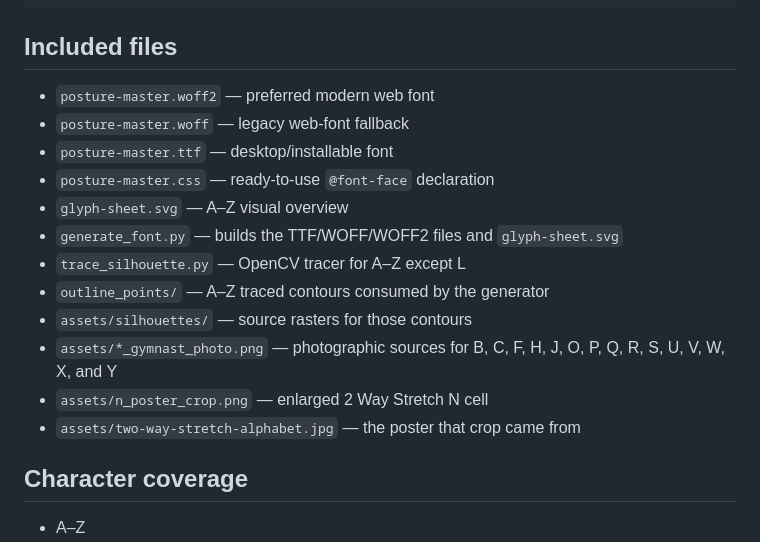
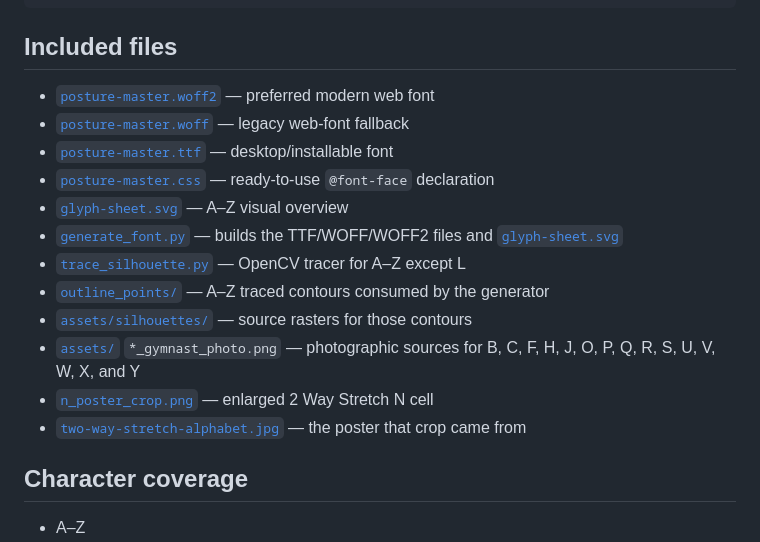
Before and after one commit to hbghlyj/posture-letters, a Markdown page: README.md, the part around the change. Drawn GitHub-style.

Commit message:
Link the Included files list
Co-authored-by: arena-agent <297053741+arena-agent@users.noreply.github.com>

```diff
--- a/README.md
+++ b/README.md
@@ -27,18 +27,18 @@ Or declare only the compact WOFF2:
 
 ## Included files
 
-- `posture-master.woff2` — preferred modern web font
-- `posture-master.woff` — legacy web-font fallback
-- `posture-master.ttf` — desktop/installable font
-- `posture-master.css` — ready-to-use `@font-face` declaration
-- `glyph-sheet.svg` — A–Z visual overview
-- `generate_font.py` — builds the TTF/WOFF/WOFF2 files and `glyph-sheet.svg`
-- `trace_silhouette.py` — OpenCV tracer for A–Z except L
-- `outline_points/` — A–Z traced contours consumed by the generator
-- `assets/silhouettes/` — source rasters for those contours
-- `assets/*_gymnast_photo.png` — photographic sources for B, C, F, H, J, O, P, Q, R, S, U, V, W, X, and Y
-- `assets/n_poster_crop.png` — enlarged 2 Way Stretch N cell
-- `assets/two-way-stretch-alphabet.jpg` — the poster that crop came from
+- [`posture-master.woff2`](posture-master.woff2) — preferred modern web font
+- [`posture-master.woff`](posture-master.woff) — legacy web-font fallback
+- [`posture-master.ttf`](posture-master.ttf) — desktop/installable font
+- [`posture-master.css`](posture-master.css) — ready-to-use `@font-face` declaration
+- [`glyph-sheet.svg`](glyph-sheet.svg) — A–Z visual overview
+- [`generate_font.py`](generate_font.py) — builds the TTF/WOFF/WOFF2 files and [`glyph-sheet.svg`](glyph-sheet.svg)
+- [`trace_silhouette.py`](trace_silhouette.py) — OpenCV tracer for A–Z except L
+- [`outline_points/`](outline_points/) — A–Z traced contours consumed by the generator
+- [`assets/silhouettes/`](assets/silhouettes/) — source rasters for those contours
+- [`assets/`](assets/) `*_gymnast_photo.png` — photographic sources for B, C, F, H, J, O, P, Q, R, S, U, V, W, X, and Y
+- [`n_poster_crop.png`](assets/n_poster_crop.png) — enlarged 2 Way Stretch N cell
+- [`two-way-stretch-alphabet.jpg`](assets/two-way-stretch-alphabet.jpg) — the poster that crop came from
 
 ## Character coverage
 
```
